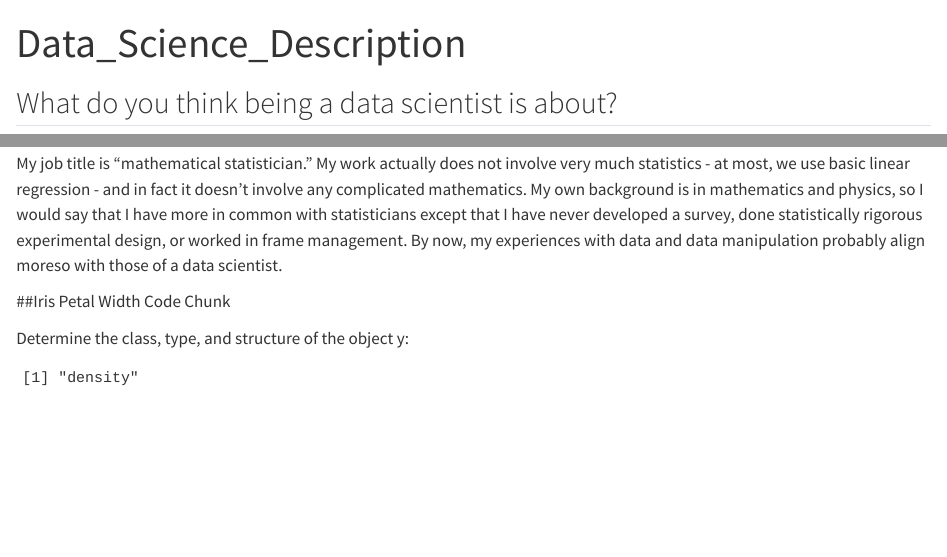
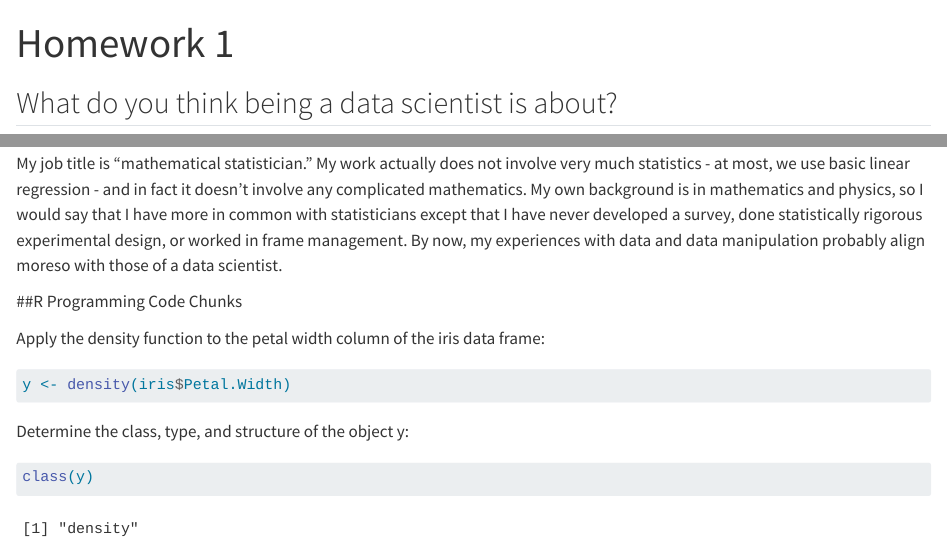
Before and after one commit to macorne/Homework1, a Quarto document (Data_Science_Description.qmd): the page in a window 1100 px wide, from its top, and a second part further down, joined at a grey line. Rendered offline with R 4.5, knitr and Pandoc in place of Quarto, with nearby package versions.

Commit message:
Pushed all changes up to the repo

````diff
--- a/Data_Science_Description.qmd
+++ b/Data_Science_Description.qmd
@@ -1,5 +1,5 @@
 ---
-title: "Data_Science_Description"
+title: "Homework 1"
 format: html
 editor: visual
 ---
@@ -26,6 +26,7 @@ Second, statisticians tend to be involved in frame management and development of
 
 My job title is "mathematical statistician."  My work actually does not involve very much statistics - at most, we use basic linear regression - and in fact it doesn't involve any complicated mathematics.  My own background is in mathematics and physics, so I would say that I have more in common with statisticians except that I have never developed a survey, done statistically rigorous experimental design, or worked in frame management.  By now, my experiences with data and data manipulation probably align moreso with those of a data scientist.
 
-##Iris Petal Width Code Chunk
+##R Programming Code Chunks
 
+Apply the density function to the petal width column of the iris data frame:
 ```{r}
@@ -36,7 +36,6 @@ y <- density(iris$Petal.Width)
 Determine the class, type, and structure of the object y:
 
 ```{r}
-#| echo: false
 class(y)
 typeof(y)
 str(y)
````
Also changed, not shown: docs/search.json, Data_Science_Description.qmd (1 more changed lines), 13 other files.
